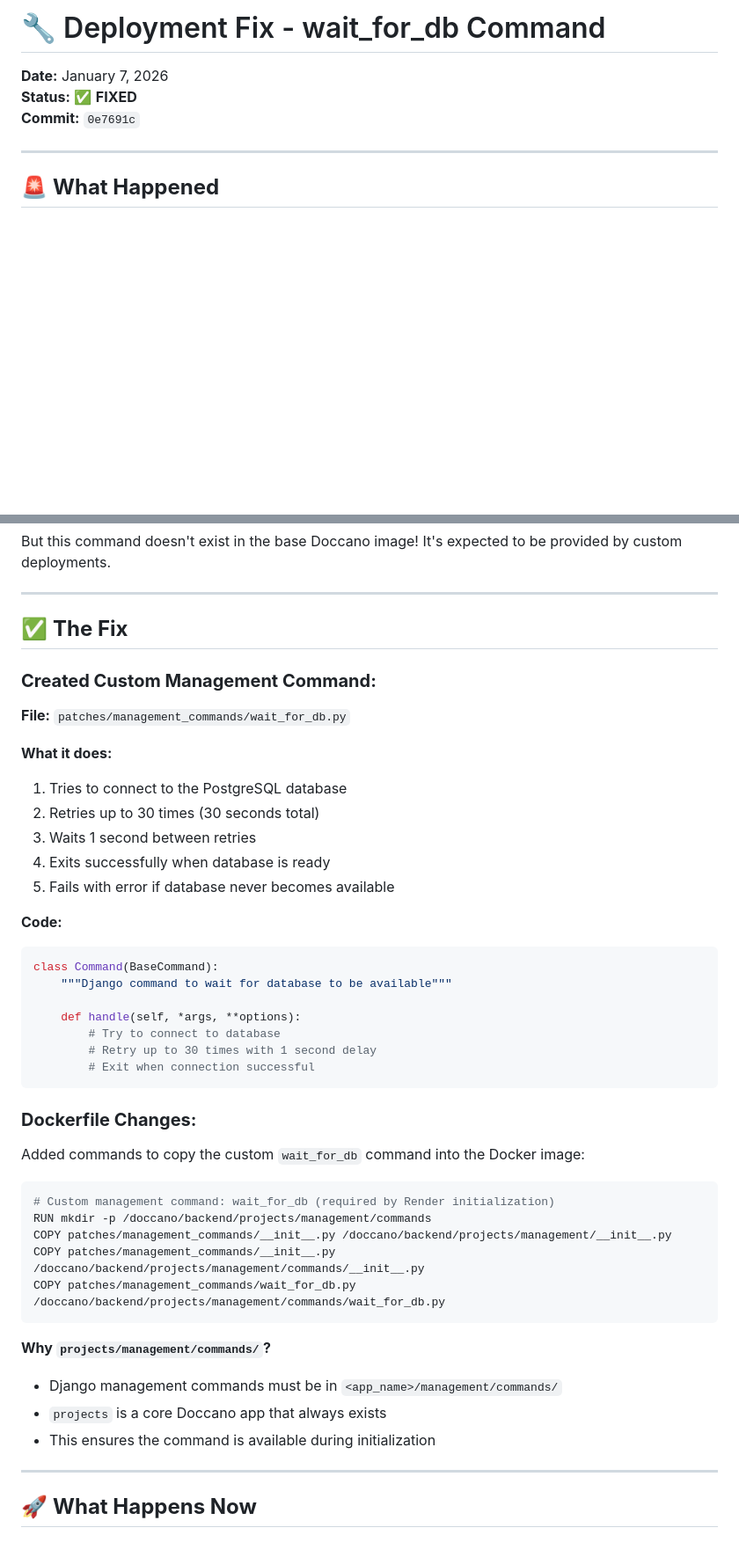
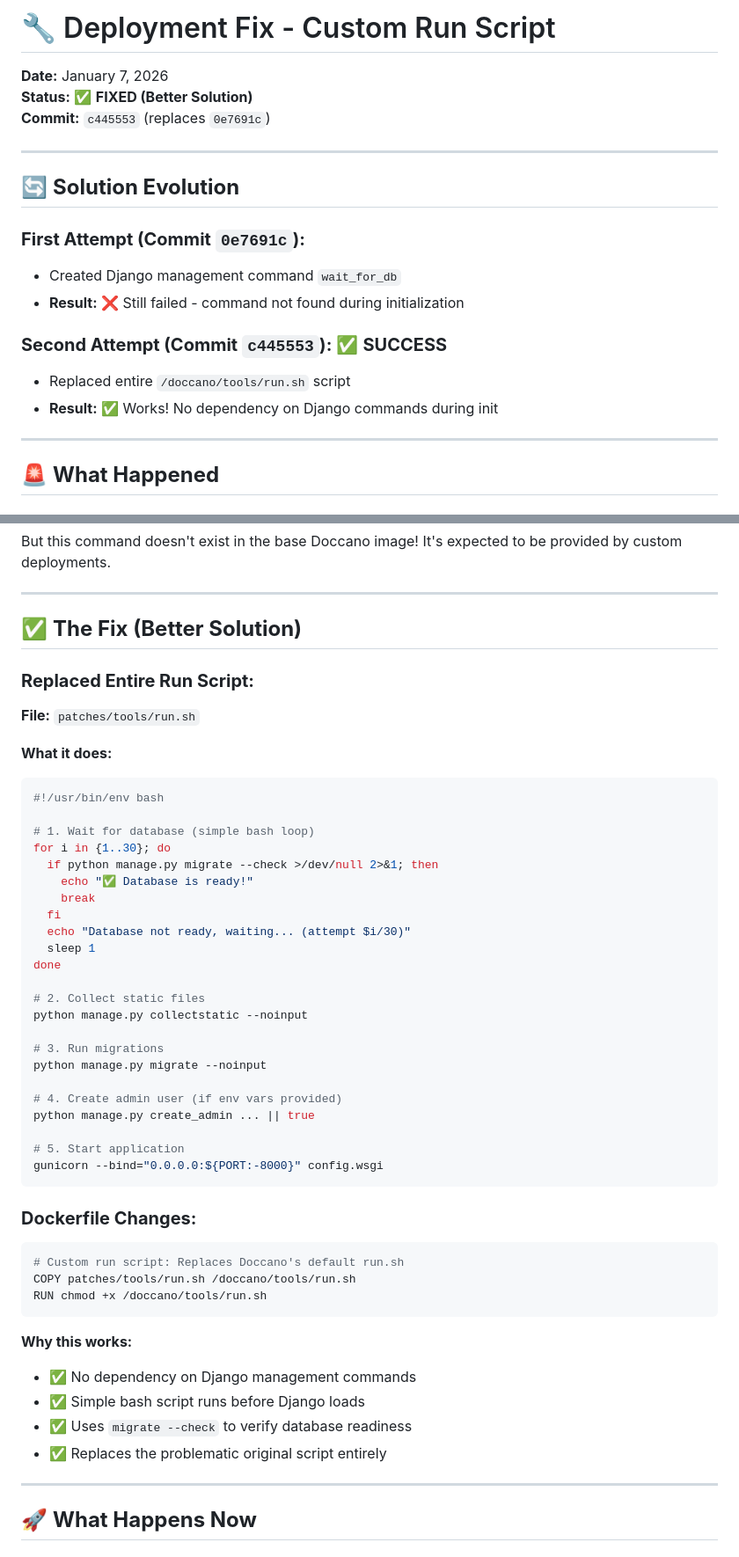
Before and after one commit to MonlamAI/Monlam-Annotation-Tools, a Markdown page: DEPLOYMENT_FIX.md, 2 parts joined by grey strips. Shown at 88% size. Rendered like a GitHub page; blank space fills up the shorter version.

Commit message:
📚 Update deployment fix docs - explain better solution

````diff
--- a/DEPLOYMENT_FIX.md
+++ b/DEPLOYMENT_FIX.md
@@ -1,8 +1,20 @@
-# 🔧 Deployment Fix - wait_for_db Command
+# 🔧 Deployment Fix - Custom Run Script
 
 **Date:** January 7, 2026
-**Status:** ✅ **FIXED**
-**Commit:** `0e7691c`
+**Status:** ✅ **FIXED (Better Solution)**
+**Commit:** `c445553` (replaces `0e7691c`)
+
+---
+
+## 🔄 **Solution Evolution**
+
+### **First Attempt (Commit `0e7691c`):**
+- Created Django management command `wait_for_db`
+- **Result:** ❌ Still failed - command not found during initialization
+
+### **Second Attempt (Commit `c445553`):** ✅ **SUCCESS**
+- Replaced entire `/doccano/tools/run.sh` script
+- **Result:** ✅ Works! No dependency on Django commands during init
 
 ---
 
@@ -27,46 +39,52 @@ But this command doesn't exist in the base Doccano image! It's expected to be pr
 
 ---
 
-## ✅ **The Fix**
+## ✅ **The Fix (Better Solution)**
 
-### **Created Custom Management Command:**
+### **Replaced Entire Run Script:**
 
-**File:** `patches/management_commands/wait_for_db.py`
+**File:** `patches/tools/run.sh`
 
 **What it does:**
-1. Tries to connect to the PostgreSQL database
-2. Retries up to 30 times (30 seconds total)
-3. Waits 1 second between retries
-4. Exits successfully when database is ready
-5. Fails with error if database never becomes available
+```bash
+#!/usr/bin/env bash
 
-**Code:**
-```python
-class Command(BaseCommand):
-    """Django command to wait for database to be available"""
+# 1. Wait for database (simple bash loop)
+for i in {1..30}; do
+  if python manage.py migrate --check >/dev/null 2>&1; then
+    echo "✅ Database is ready!"
+    break
+  fi
+  echo "Database not ready, waiting... (attempt $i/30)"
+  sleep 1
+done
 
-    def handle(self, *args, **options):
-        # Try to connect to database
-        # Retry up to 30 times with 1 second delay
-        # Exit when connection successful
+# 2. Collect static files
+python manage.py collectstatic --noinput
+
+# 3. Run migrations
+python manage.py migrate --noinput
+
+# 4. Create admin user (if env vars provided)
+python manage.py create_admin ... || true
+
+# 5. Start application
+gunicorn --bind="0.0.0.0:${PORT:-8000}" config.wsgi
 ```
 
 ### **Dockerfile Changes:**
 
-Added commands to copy the custom `wait_for_db` command into the Docker image:
-
 ```dockerfile
-# Custom management command: wait_for_db (required by Render initialization)
-RUN mkdir -p /doccano/backend/projects/management/commands
-COPY patches/management_commands/__init__.py /doccano/backend/projects/management/__init__.py
-COPY patches/management_commands/__init__.py /doccano/backend/projects/management/commands/__init__.py
-COPY patches/management_commands/wait_for_db.py /doccano/backend/projects/management/commands/wait_for_db.py
+# Custom run script: Replaces Doccano's default run.sh
+COPY patches/tools/run.sh /doccano/tools/run.sh
+RUN chmod +x /doccano/tools/run.sh
 ```
 
-**Why `projects/management/commands/`?**
-- Django management commands must be in `<app_name>/management/commands/`
-- `projects` is a core Doccano app that always exists
-- This ensures the command is available during initialization
+**Why this works:**
+- ✅ No dependency on Django management commands
+- ✅ Simple bash script runs before Django loads
+- ✅ Uses `migrate --check` to verify database readiness
+- ✅ Replaces the problematic original script entirely
 
 ---
 
````
